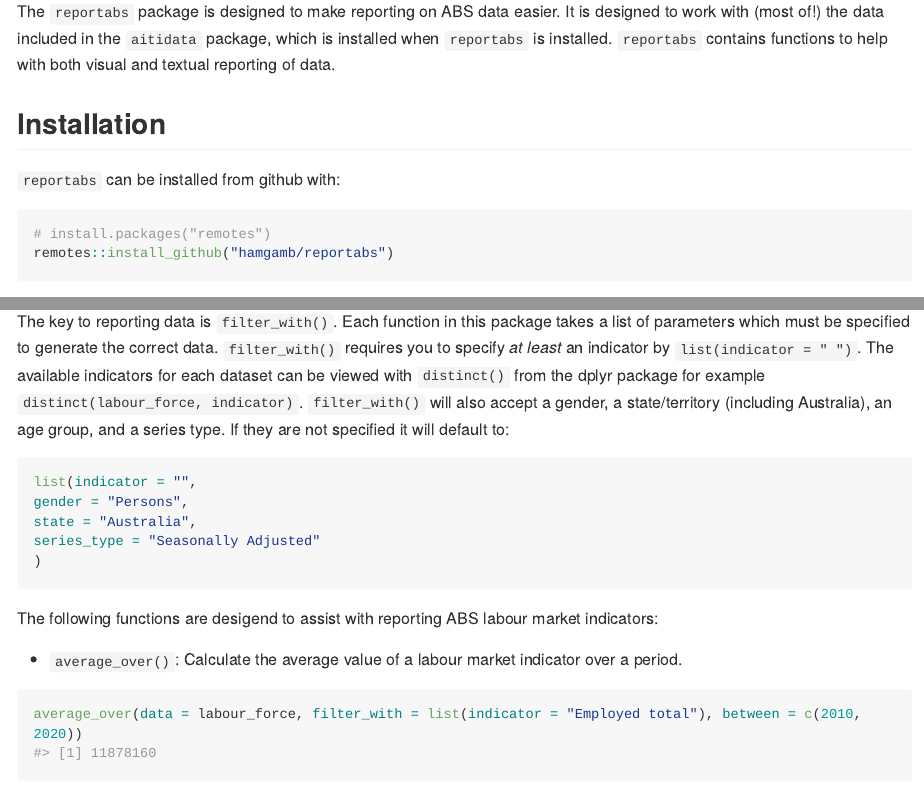
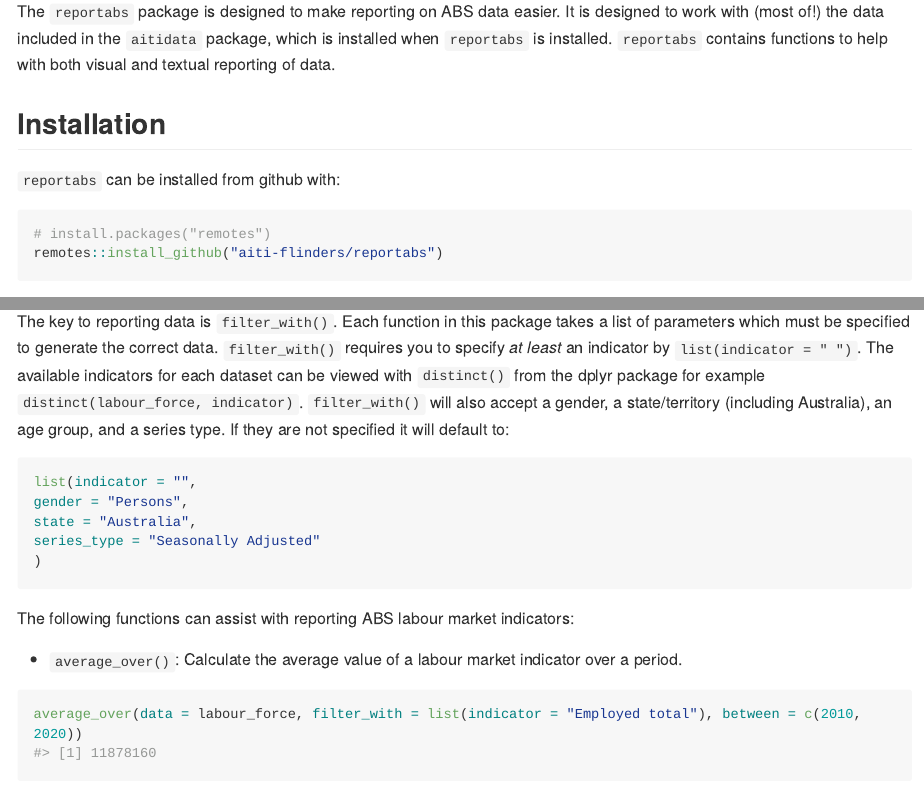
Before and after one commit to aiti-flinders/reportabs, an R Markdown document (README.Rmd): the page in a window 1100 px wide, from 110 px down, and a second part further down, joined at a grey line. The pictures show the output file README.md that the author committed with the source, drawn offline in the style of GitHub; long lines of code are wrapped.

Commit message:
Add README.Rmd

````diff
--- a/README.Rmd
+++ b/README.Rmd
@@ -31,7 +31,7 @@ of data.
 
 ```r
 # install.packages("remotes")
-remotes::install_github("hamgamb/reportabs")
+remotes::install_github("aiti-flinders/reportabs")
 ```
 
 Examples of how to use this package use the data included in the `aitidata` package.
@@ -70,7 +70,7 @@ series_type = "Seasonally Adjusted"
 )
 ```
 
-The following functions are desigend to assist with reporting ABS labour market indicators:
+The following functions can assist with reporting ABS labour market indicators:
 
 
 - `average_over()`: Calculate the average value of a labour market indicator over a period.
````
Also changed, not shown: README.md, 2 other files.
